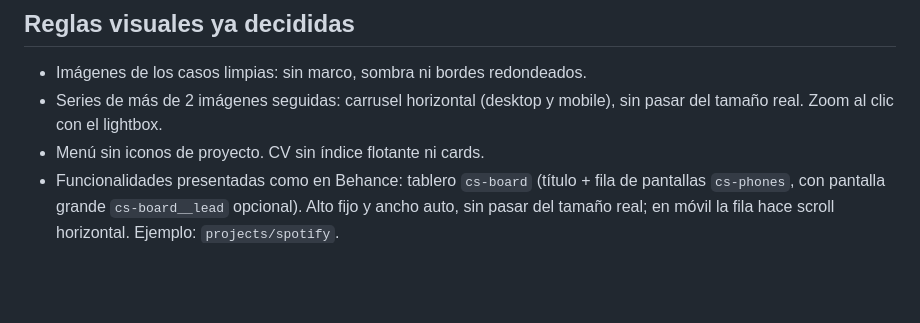
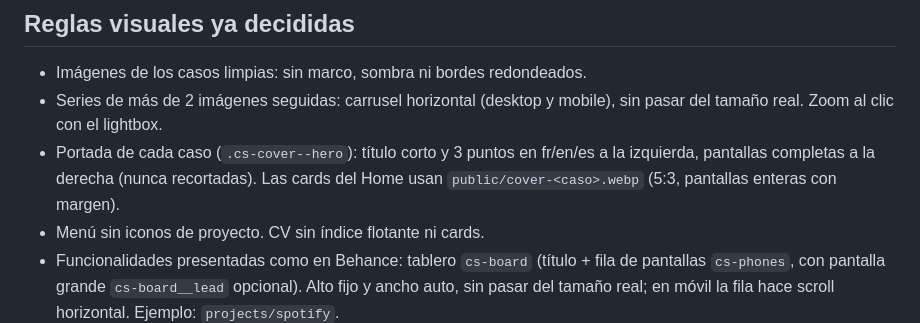
Before and after one commit to Alejogo96/Portfolio-2026, a Markdown page: CLAUDE.md, the part around the change. Drawn GitHub-style; blank space fills up the shorter version.

Commit message:
CLAUDE.md: regla de portada con título, puntos y pantallas sin recorte
Co-Authored-By: Claude Opus 5.5 <noreply@anthropic.com>
Claude-Session: https://claude.ai/code/session_01BbjSfeKB5Ss7SAz8rEvxyb

```diff
--- a/CLAUDE.md
+++ b/CLAUDE.md
@@ -20,6 +20,7 @@
 
 - Imágenes de los casos limpias: sin marco, sombra ni bordes redondeados.
 - Series de más de 2 imágenes seguidas: carrusel horizontal (desktop y mobile), sin pasar del tamaño real. Zoom al clic con el lightbox.
+- Portada de cada caso (`.cs-cover--hero`): título corto y 3 puntos en fr/en/es a la izquierda, pantallas completas a la derecha (nunca recortadas). Las cards del Home usan `public/cover-<caso>.webp` (5:3, pantallas enteras con margen).
 - Menú sin iconos de proyecto. CV sin índice flotante ni cards.
 - Funcionalidades presentadas como en Behance: tablero `cs-board` (título + fila de pantallas `cs-phones`, con pantalla grande `cs-board__lead` opcional). Alto fijo y ancho auto, sin pasar del tamaño real; en móvil la fila hace scroll horizontal. Ejemplo: `projects/spotify`.
 - Un tablero con varios grupos de pantallas va en una sola fila (`cs-board--groups`); los textos complementarios van junto a las pantallas (`cs-board__note`), como en Behance.
```
